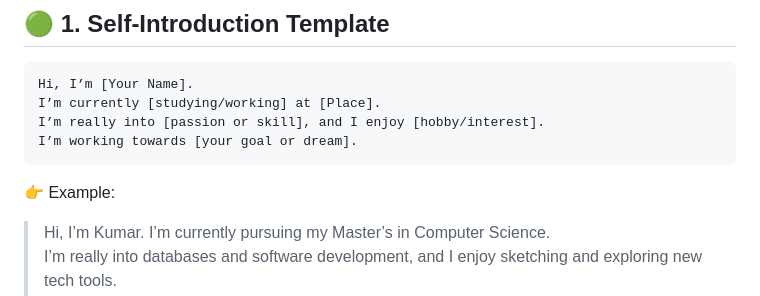
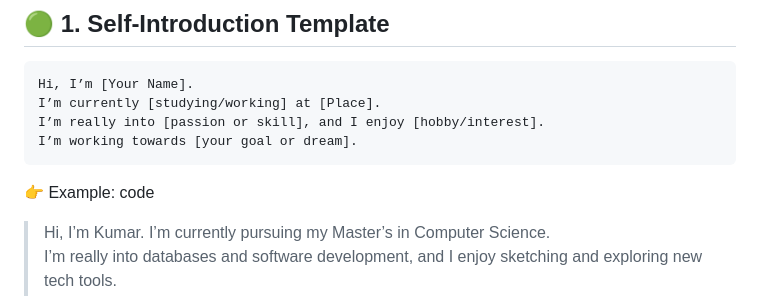
Before and after one commit to Manojkumbi/mdeditor, a Markdown page: communication.md, the part around the change. Rendered like a GitHub page.

````diff
--- a/communication.md
+++ b/communication.md
@@ -17,7 +17,7 @@ I’m really into [passion or skill], and I enjoy [hobby/interest].
 I’m working towards [your goal or dream].
 ```
 
-👉 Example:
+👉 Example: code
 > Hi, I’m Kumar. I’m currently pursuing my Master’s in Computer Science.
 > I’m really into databases and software development, and I enjoy sketching and exploring new tech tools.
 > I’m working towards becoming a skilled dev with a strong story + sales game.
````
